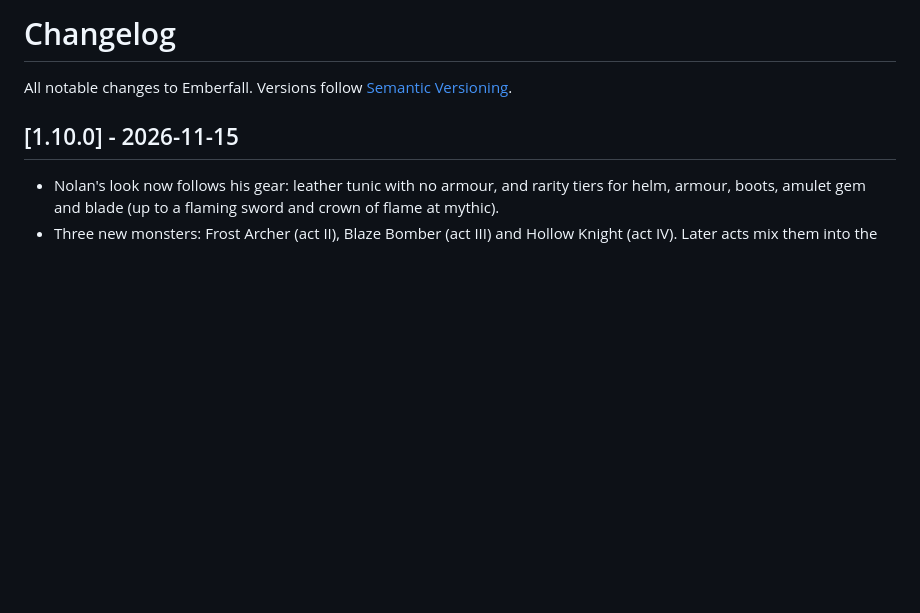
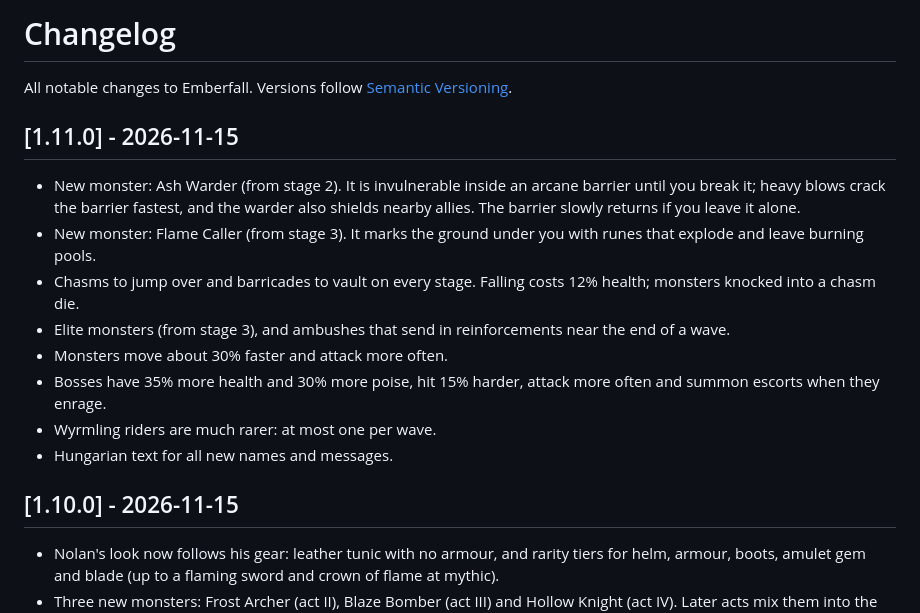
Before and after one commit to cooldance84/Emberfall, a Markdown page: CHANGELOG.md, the part around the change. Drawn GitHub-style; blank space fills up the shorter version.

```diff
--- a/CHANGELOG.md
+++ b/CHANGELOG.md
@@ -1,6 +1,16 @@
 # Changelog
 
 All notable changes to Emberfall. Versions follow [Semantic Versioning](https://semver.org).
+
+## [1.11.0] - 2026-11-15
+- New monster: Ash Warder (from stage 2). It is invulnerable inside an arcane barrier until you break it; heavy blows crack the barrier fastest, and the warder also shields nearby allies. The barrier slowly returns if you leave it alone.
+- New monster: Flame Caller (from stage 3). It marks the ground under you with runes that explode and leave burning pools.
+- Chasms to jump over and barricades to vault on every stage. Falling costs 12% health; monsters knocked into a chasm die.
+- Elite monsters (from stage 3), and ambushes that send in reinforcements near the end of a wave.
+- Monsters move about 30% faster and attack more often.
+- Bosses have 35% more health and 30% more poise, hit 15% harder, attack more often and summon escorts when they enrage.
+- Wyrmling riders are much rarer: at most one per wave.
+- Hungarian text for all new names and messages.
 
 ## [1.10.0] - 2026-11-15
 - Nolan's look now follows his gear: leather tunic with no armour, and rarity tiers for helm, armour, boots, amulet gem and blade (up to a flaming sword and crown of flame at mythic).
```
Also changed, not shown: README.md (+7 -3 lines), docs/screenshots/casters-chasm.jpg (added), 2 other files.
